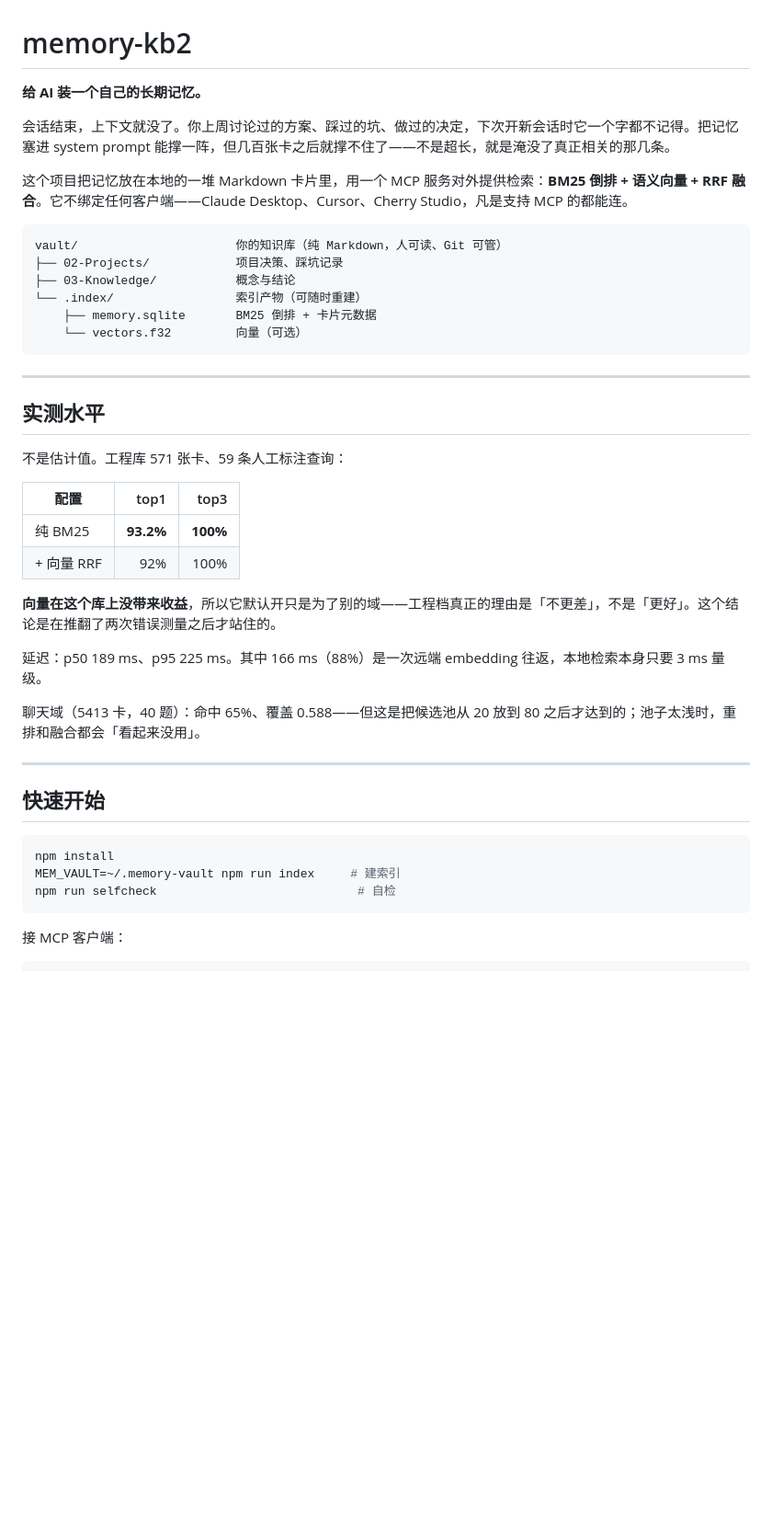
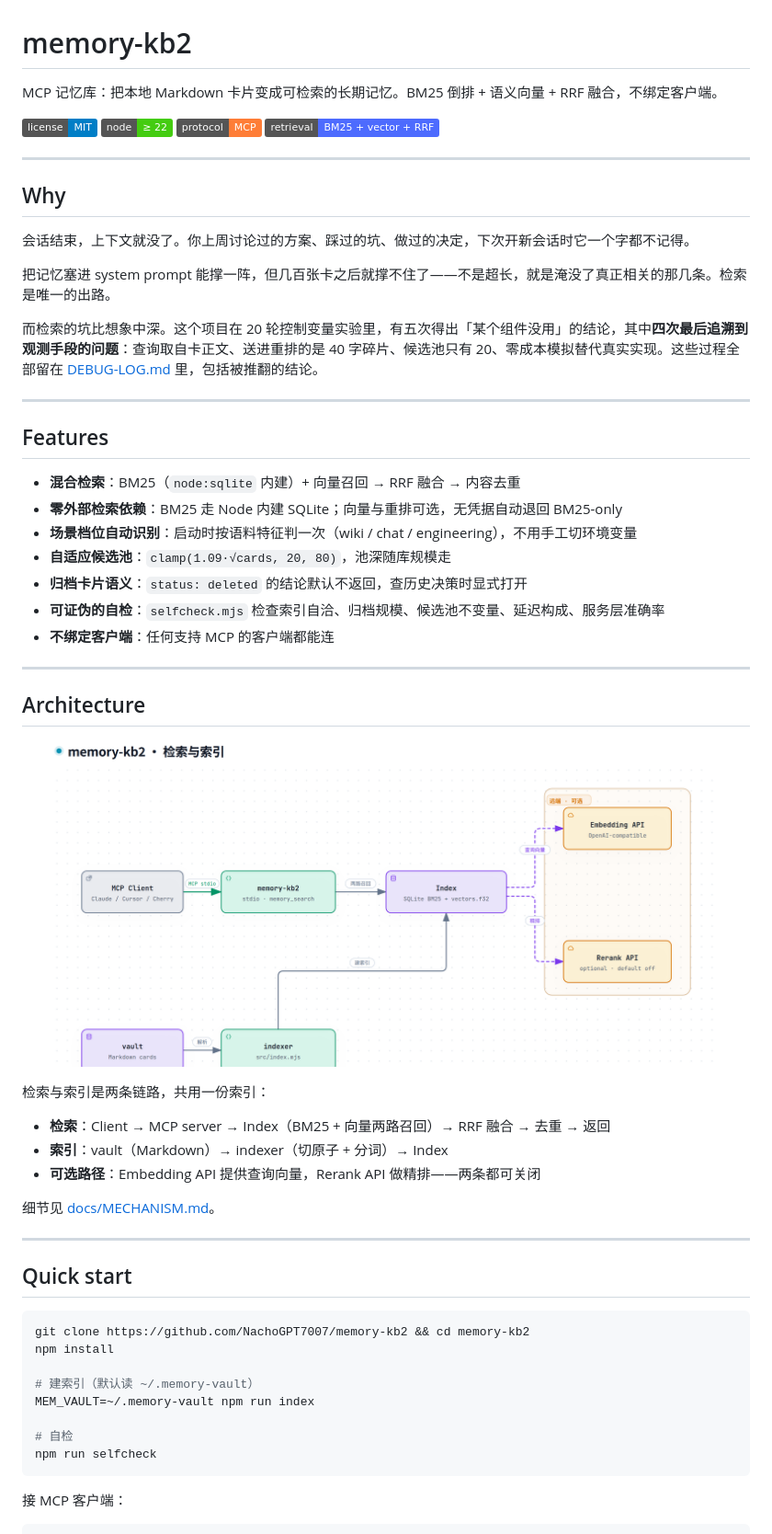
Before and after one commit to NachoGPT7007/memory-kb2, a Markdown page: README.md, the part around one of its changes. Shown at 92% size. Rendered like a GitHub page; pictures changed too: docs/assets/architecture.png (added); badges without logos; blank space fills up the shorter version.

````diff
--- a/README.md
+++ b/README.md
@@ -1,45 +1,61 @@
 # memory-kb2
 
-**给 AI 装一个自己的长期记忆。**
+MCP 记忆库：把本地 Markdown 卡片变成可检索的长期记忆。BM25 倒排 + 语义向量 + RRF 融合，不绑定客户端。
 
-会话结束，上下文就没了。你上周讨论过的方案、踩过的坑、做过的决定，下次开新会话时它一个字都不记得。把记忆塞进 system prompt 能撑一阵，但几百张卡之后就撑不住了——不是超长，就是淹没了真正相关的那几条。
-
-这个项目把记忆放在本地的一堆 Markdown 卡片里，用一个 MCP 服务对外提供检索：**BM25 倒排 + 语义向量 + RRF 融合**。它不绑定任何客户端——Claude Desktop、Cursor、Cherry Studio，凡是支持 MCP 的都能连。
-
-```
-vault/                      你的知识库（纯 Markdown，人可读、Git 可管）
-├── 02-Projects/            项目决策、踩坑记录
-├── 03-Knowledge/           概念与结论
-└── .index/                 索引产物（可随时重建）
-    ├── memory.sqlite       BM25 倒排 + 卡片元数据
-    └── vectors.f32         向量（可选）
-```
+[![License: MIT](https://img.shields.io/badge/license-MIT-blue.svg)](./LICENSE)
+[![Node](https://img.shields.io/badge/node-%E2%89%A5%2022-brightgreen.svg)](./package.json)
+[![Protocol](https://img.shields.io/badge/protocol-MCP-orange.svg)](https://modelcontextprotocol.io/)
+[![Retrieval](https://img.shields.io/badge/retrieval-BM25%20%2B%20vector%20%2B%20RRF-4D6BFE.svg)](./docs/MECHANISM.md)
 
 ---
 
-## 实测水平
+## Why
 
-不是估计值。工程库 571 张卡、59 条人工标注查询：
+会话结束，上下文就没了。你上周讨论过的方案、踩过的坑、做过的决定，下次开新会话时它一个字都不记得。
 
-| 配置 | top1 | top3 |
-|---|---:|---:|
-| 纯 BM25 | **93.2%** | **100%** |
-| + 向量 RRF | 92% | 100% |
+把记忆塞进 system prompt 能撑一阵，但几百张卡之后就撑不住了——不是超长，就是淹没了真正相关的那几条。检索是唯一的出路。
 
-**向量在这个库上没带来收益**，所以它默认开只是为了别的域——工程档真正的理由是「不更差」，不是「更好」。这个结论是在推翻了两次错误测量之后才站住的。
-
-延迟：p50 189 ms、p95 225 ms。其中 166 ms（88%）是一次远端 embedding 往返，本地检索本身只要 3 ms 量级。
-
-聊天域（5413 卡，40 题）：命中 65%、覆盖 0.588——但这是把候选池从 20 放到 80 之后才达到的；池子太浅时，重排和融合都会「看起来没用」。
+而检索的坑比想象中深。这个项目在 20 轮控制变量实验里，有五次得出「某个组件没用」的结论，其中**四次最后追溯到观测手段的问题**：查询取自卡正文、送进重排的是 40 字碎片、候选池只有 20、零成本模拟替代真实实现。这些过程全部留在 [DEBUG-LOG.md](./docs/DEBUG-LOG.md) 里，包括被推翻的结论。
 
 ---
 
-## 快速开始
+## Features
+
+- **混合检索**：BM25（`node:sqlite` 内建）+ 向量召回 → RRF 融合 → 内容去重
+- **零外部检索依赖**：BM25 走 Node 内建 SQLite；向量与重排可选，无凭据自动退回 BM25-only
+- **场景档位自动识别**：启动时按语料特征判一次（wiki / chat / engineering），不用手工切环境变量
+- **自适应候选池**：`clamp(1.09·√cards, 20, 80)`，池深随库规模走
+- **归档卡片语义**：`status: deleted` 的结论默认不返回，查历史决策时显式打开
+- **可证伪的自检**：`selfcheck.mjs` 检查索引自洽、归档规模、候选池不变量、延迟构成、服务层准确率
+- **不绑定客户端**：任何支持 MCP 的客户端都能连
+
+---
+
+## Architecture
+
+[![memory-kb2 architecture](./docs/assets/architecture.png)](./docs/assets/architecture.png)
+
+检索与索引是两条链路，共用一份索引：
+
+- **检索**：Client → MCP server → Index（BM25 + 向量两路召回）→ RRF 融合 → 去重 → 返回
+- **索引**：vault（Markdown）→ indexer（切原子 + 分词）→ Index
+- **可选路径**：Embedding API 提供查询向量，Rerank API 做精排——两条都可关闭
+
+细节见 [docs/MECHANISM.md](./docs/MECHANISM.md)。
+
+---
+
+## Quick start
 
 ```bash
+git clone https://github.com/NachoGPT7007/memory-kb2 && cd memory-kb2
 npm install
-MEM_VAULT=~/.memory-vault npm run index     # 建索引
-npm run selfcheck                            # 自检
+
+# 建索引（默认读 ~/.memory-vault）
+MEM_VAULT=~/.memory-vault npm run index
+
+# 自检
+npm run selfcheck
 ```
 
 接 MCP 客户端：
````
Also changed, not shown: other parts of README.md (+45 -19 lines), examples/minimal-vault/README.md (added, +8 -0 lines), 3 other files.
